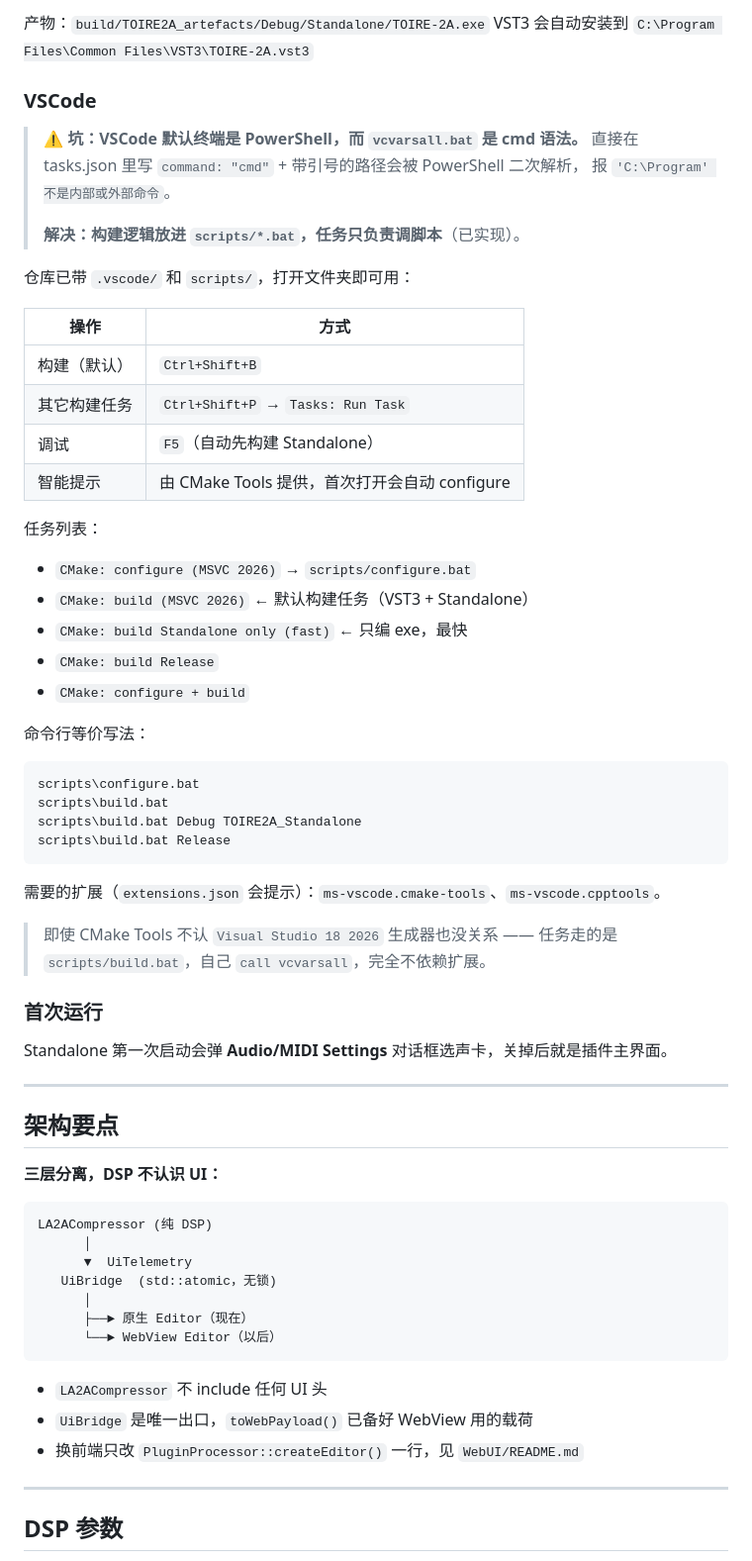
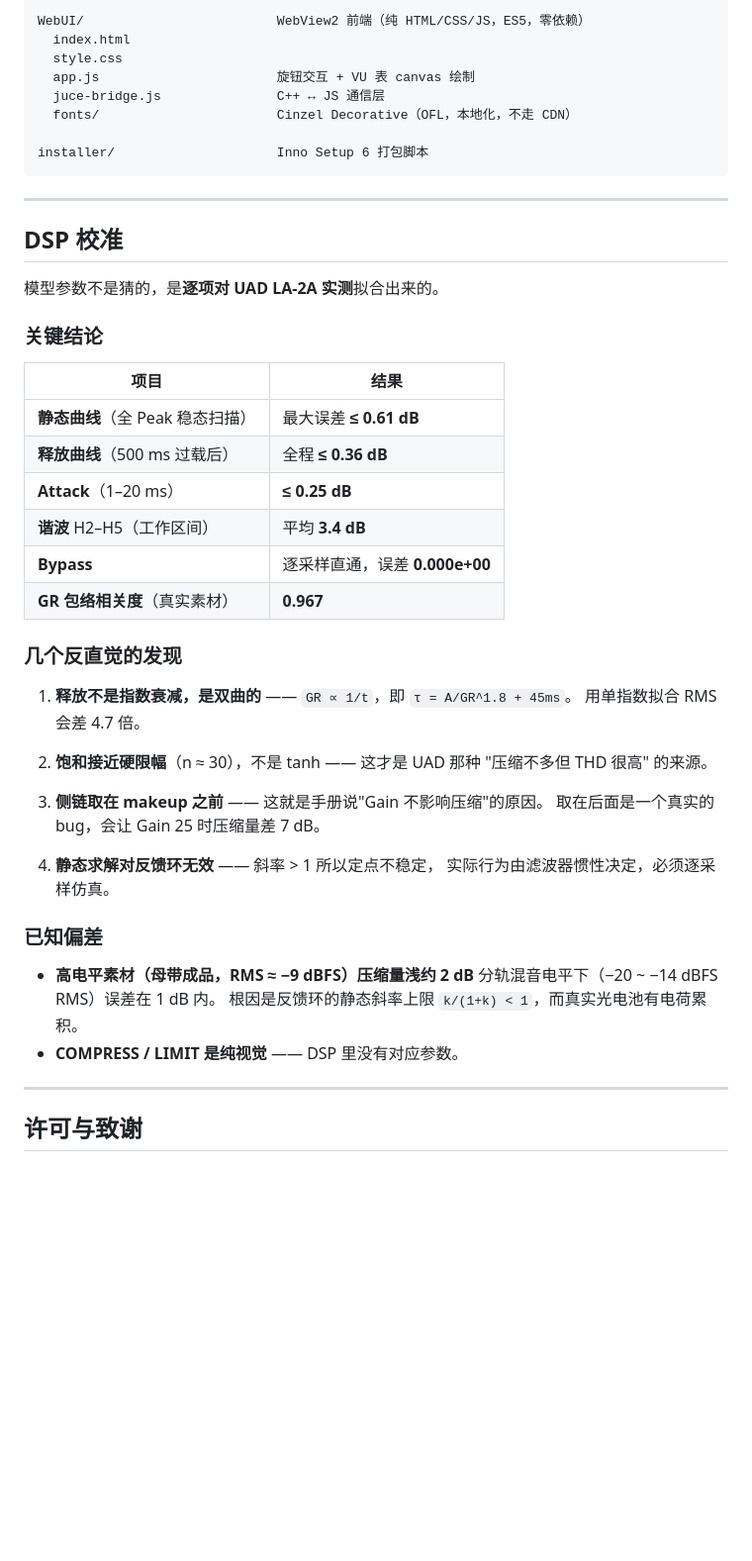
Before and after one commit to KianaMirayi/Toire-2A, a Markdown page: README.md, the part around one of its changes. Shown at 99% size. Drawn GitHub-style; blank space fills up the shorter version.

````diff
--- a/README.md
+++ b/README.md
@@ -48,72 +162,53 @@ cmake --build build --config Debug --target TOIRE2A_Standalone
 
-产物：`build/TOIRE2A_artefacts/Debug/Standalone/TOIRE-2A.exe`
-VST3 会自动安装到 `C:\Program Files\Common Files\VST3\TOIRE-2A.vst3`
+WebUI/                         WebView2 前端（纯 HTML/CSS/JS，ES5，零依赖）
+  index.html
+  style.css
+  app.js                       旋钮交互 + VU 表 canvas 绘制
+  juce-bridge.js               C++ ↔ JS 通信层
+  fonts/                       Cinzel Decorative（OFL，本地化，不走 CDN）
 
-### VSCode
-
-> ⚠️ **坑：VSCode 默认终端是 PowerShell，而 `vcvarsall.bat` 是 cmd 语法。**
-> 直接在 tasks.json 里写 `command: "cmd"` + 带引号的路径会被 PowerShell 二次解析，
-> 报 `'C:\Program' 不是内部或外部命令`。
->
-> **解决：构建逻辑放进 `scripts/*.bat`，任务只负责调脚本**（已实现）。
-
-仓库已带 `.vscode/` 和 `scripts/`，打开文件夹即可用：
-
-| 操作 | 方式 |
-|---|---|
-| 构建（默认） | `Ctrl+Shift+B` |
-| 其它构建任务 | `Ctrl+Shift+P` → `Tasks: Run Task` |
-| 调试 | `F5`（自动先构建 Standalone） |
-| 智能提示 | 由 CMake Tools 提供，首次打开会自动 configure |
-
-任务列表：
-
-- `CMake: configure (MSVC 2026)` → `scripts/configure.bat`
-- `CMake: build (MSVC 2026)` ← 默认构建任务（VST3 + Standalone）
-- `CMake: build Standalone only (fast)` ← 只编 exe，最快
-- `CMake: build Release`
-- `CMake: configure + build`
-
-命令行等价写法：
-
-```bat
-scripts\configure.bat
-scripts\build.bat
-scripts\build.bat Debug TOIRE2A_Standalone
-scripts\build.bat Release
+installer/                     Inno Setup 6 打包脚本
 ```
-
-需要的扩展（`extensions.json` 会提示）：`ms-vscode.cmake-tools`、`ms-vscode.cpptools`。
-
-> 即使 CMake Tools 不认 `Visual Studio 18 2026` 生成器也没关系 —— 任务走的是
-> `scripts/build.bat`，自己 `call vcvarsall`，完全不依赖扩展。
-
-
-### 首次运行
-
-Standalone 第一次启动会弹 **Audio/MIDI Settings** 对话框选声卡，关掉后就是插件主界面。
 
 ---
 
-## 架构要点
+## DSP 校准
 
-**三层分离，DSP 不认识 UI：**
+模型参数不是猜的，是**逐项对 UAD LA-2A 实测**拟合出来的。
 
-```
-LA2ACompressor (纯 DSP)
-      │
-      ▼  UiTelemetry
-   UiBridge  (std::atomic，无锁)
-      │
-      ├──► 原生 Editor（现在）
-      └──► WebView Editor（以后）
-```
+### 关键结论
 
-- `LA2ACompressor` 不 include 任何 UI 头
-- `UiBridge` 是唯一出口，`toWebPayload()` 已备好 WebView 用的载荷
-- 换前端只改 `PluginProcessor::createEditor()` 一行，见 `WebUI/README.md`
+| 项目 | 结果 |
+|---|---|
+| **静态曲线**（全 Peak 稳态扫描） | 最大误差 **≤ 0.61 dB** |
+| **释放曲线**（500 ms 过载后） | 全程 **≤ 0.36 dB** |
+| **Attack**（1–20 ms） | **≤ 0.25 dB** |
+| **谐波** H2–H5（工作区间） | 平均 **3.4 dB** |
+| **Bypass** | 逐采样直通，误差 **0.000e+00** |
+| **GR 包络相关度**（真实素材） | **0.967** |
+
+### 几个反直觉的发现
+
+1. **释放不是指数衰减，是双曲的** —— `GR ∝ 1/t`，即 `τ = A/GR^1.8 + 45ms`。
+   用单指数拟合 RMS 会差 4.7 倍。
+
+2. **饱和接近硬限幅**（n ≈ 30），不是 tanh —— 这才是 UAD 那种
+   "压缩不多但 THD 很高" 的来源。
+
+3. **侧链取在 makeup 之前** —— 这就是手册说"Gain 不影响压缩"的原因。
+   取在后面是一个真实的 bug，会让 Gain 25 时压缩量差 7 dB。
+
+4. **静态求解对反馈环无效** —— 斜率 > 1 所以定点不稳定，
+   实际行为由滤波器惯性决定，必须逐采样仿真。
+
+### 已知偏差
+
+- **高电平素材（母带成品，RMS ≈ −9 dBFS）压缩量浅约 2 dB**
+  分轨混音电平下（−20 ~ −14 dBFS RMS）误差在 1 dB 内。
+  根因是反馈环的静态斜率上限 `k/(1+k) < 1`，而真实光电池有电荷累积。
+- **COMPRESS / LIMIT 是纯视觉** —— DSP 里没有对应参数。
 
 ---
 
-## DSP 参数
+## 许可与致谢
 
````
Also changed, not shown: other parts of README.md (+151 -52 lines), docs/screenshot.png (added), 1 other file.
